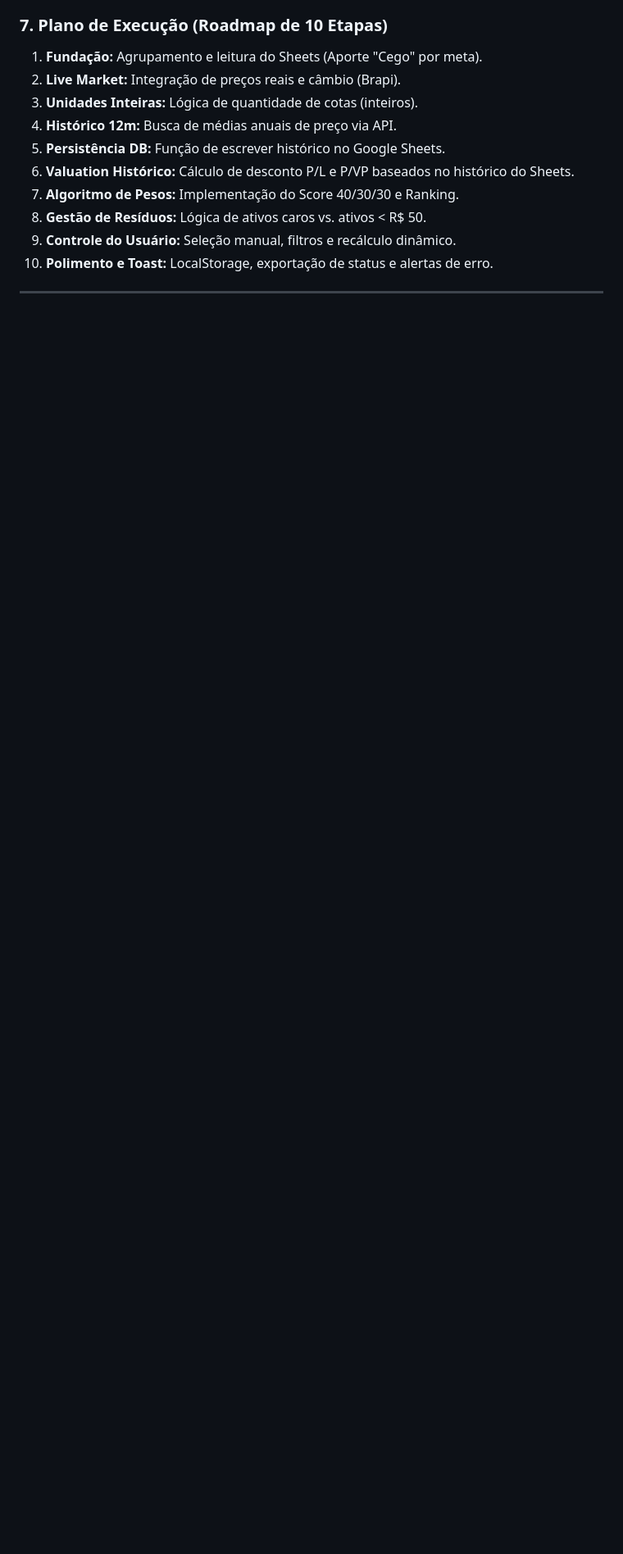
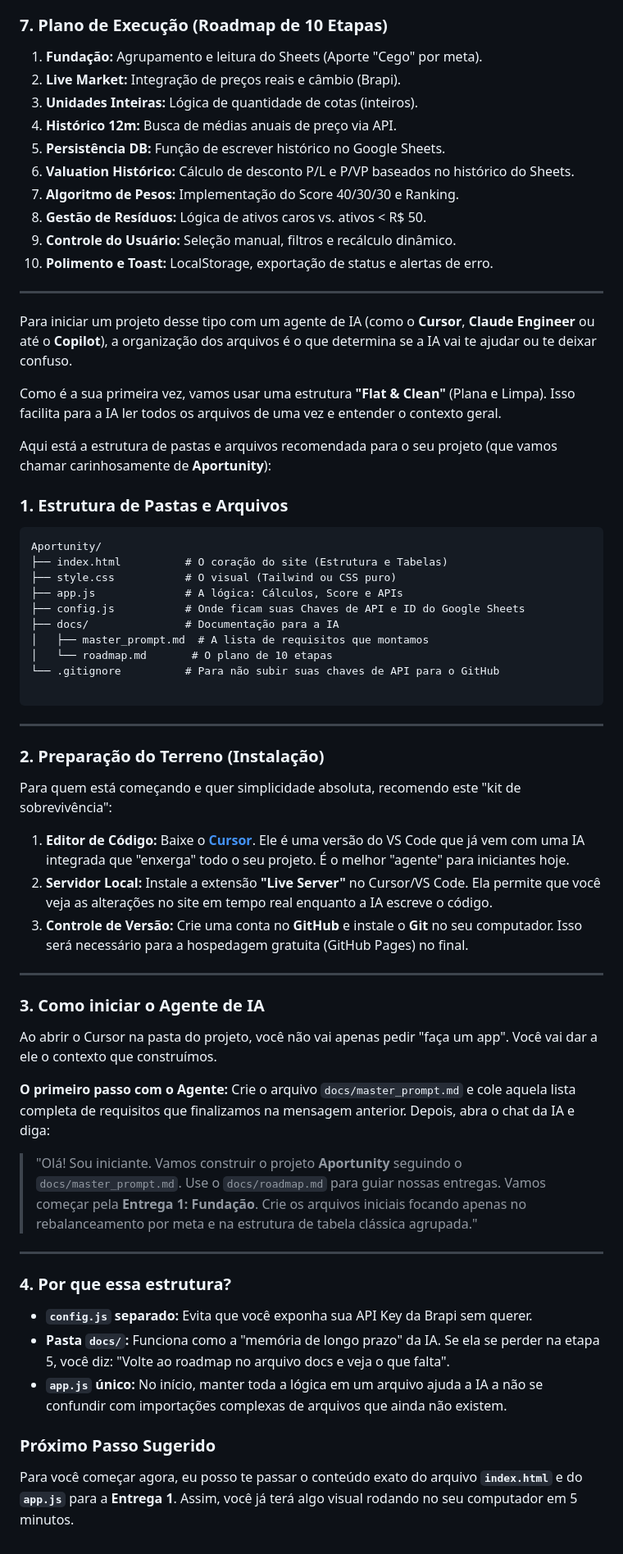
Before and after one commit to FabioCamposFerreira/Aportunity, a Markdown page: README.md, the part around the change. Shown at 82% size. Rendered like a GitHub page; blank space fills up the shorter version.

````diff
--- a/README.md
+++ b/README.md
@@ -144,3 +144,57 @@ As metas ideais da carteira são:
 10. **Polimento e Toast:** LocalStorage, exportação de status e alertas de erro.
 
 ---
+
+Para iniciar um projeto desse tipo com um agente de IA (como o **Cursor**, **Claude Engineer** ou até o **Copilot**), a organização dos arquivos é o que determina se a IA vai te ajudar ou te deixar confuso.
+
+Como é a sua primeira vez, vamos usar uma estrutura **"Flat & Clean"** (Plana e Limpa). Isso facilita para a IA ler todos os arquivos de uma vez e entender o contexto geral.
+
+Aqui está a estrutura de pastas e arquivos recomendada para o seu projeto (que vamos chamar carinhosamente de **Aportunity**):
+
+### 1. Estrutura de Pastas e Arquivos
+
+```text
+Aportunity/
+├── index.html          # O coração do site (Estrutura e Tabelas)
+├── style.css           # O visual (Tailwind ou CSS puro)
+├── app.js              # A lógica: Cálculos, Score e APIs
+├── config.js           # Onde ficam suas Chaves de API e ID do Google Sheets
+├── docs/               # Documentação para a IA
+│   ├── master_prompt.md  # A lista de requisitos que montamos
+│   └── roadmap.md       # O plano de 10 etapas
+└── .gitignore          # Para não subir suas chaves de API para o GitHub
+
+```
+
+---
+
+### 2. Preparação do Terreno (Instalação)
+
+Para quem está começando e quer simplicidade absoluta, recomendo este "kit de sobrevivência":
+
+1. **Editor de Código:** Baixe o **[Cursor](https://cursor.sh/)**. Ele é uma versão do VS Code que já vem com uma IA integrada que "enxerga" todo o seu projeto. É o melhor "agente" para iniciantes hoje.
+2. **Servidor Local:** Instale a extensão **"Live Server"** no Cursor/VS Code. Ela permite que você veja as alterações no site em tempo real enquanto a IA escreve o código.
+3. **Controle de Versão:** Crie uma conta no **GitHub** e instale o **Git** no seu computador. Isso será necessário para a hospedagem gratuita (GitHub Pages) no final.
+
+---
+
+### 3. Como iniciar o Agente de IA
+
+Ao abrir o Cursor na pasta do projeto, você não vai apenas pedir "faça um app". Você vai dar a ele o contexto que construímos.
+
+**O primeiro passo com o Agente:**
+Crie o arquivo `docs/master_prompt.md` e cole aquela lista completa de requisitos que finalizamos na mensagem anterior. Depois, abra o chat da IA e diga:
+
+> "Olá! Sou iniciante. Vamos construir o projeto **Aportunity** seguindo o `docs/master_prompt.md`. Use o `docs/roadmap.md` para guiar nossas entregas. Vamos começar pela **Entrega 1: Fundação**. Crie os arquivos iniciais focando apenas no rebalanceamento por meta e na estrutura de tabela clássica agrupada."
+
+---
+
+### 4. Por que essa estrutura?
+
+* **`config.js` separado:** Evita que você exponha sua API Key da Brapi sem querer.
+* **Pasta `docs/`:** Funciona como a "memória de longo prazo" da IA. Se ela se perder na etapa 5, você diz: "Volte ao roadmap no arquivo docs e veja o que falta".
+* **`app.js` único:** No início, manter toda a lógica em um arquivo ajuda a IA a não se confundir com importações complexas de arquivos que ainda não existem.
+
+### Próximo Passo Sugerido
+
+Para você começar agora, eu posso te passar o conteúdo exato do arquivo **`index.html`** e do **`app.js`** para a **Entrega 1**. Assim, você já terá algo visual rodando no seu computador em 5 minutos.
````
